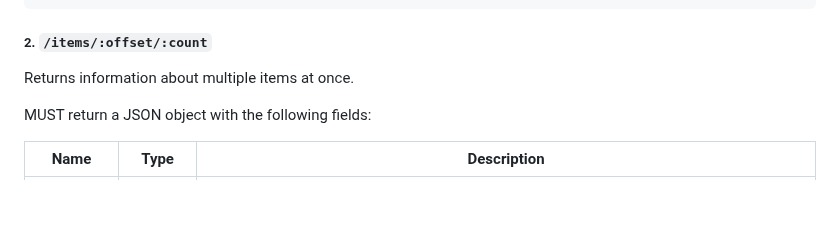
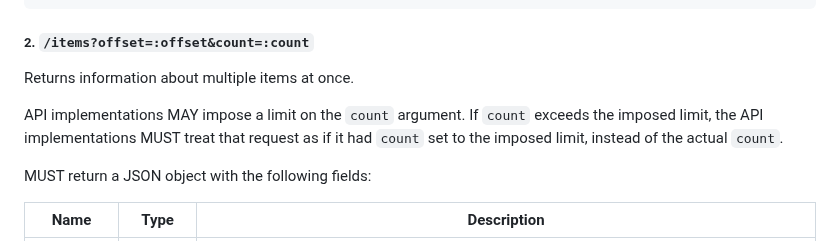
Before and after one commit to ton-blockchain/TEPs, a Markdown page: text/0000-compressed-nft-standard.md, the part around the change. Rendered like a GitHub page; blank space fills up the shorter version.

Commit message:
Update Compressed NFT Standard
Change the format of the `items` request
Add an optional limit to `count` of the `items` request

````diff
--- a/text/0000-compressed-nft-standard.md
+++ b/text/0000-compressed-nft-standard.md
@@ -108,9 +108,11 @@ Example:
 }
 ```
 
-##### 2. `/items/:offset/:count`
+##### 2. `/items?offset=:offset&count=:count`
 
 Returns information about multiple items at once.
+
+API implementations MAY impose a limit on the `count` argument. If `count` exceeds the imposed limit, the API implementations MUST treat that request as if it had `count` set to the imposed limit, instead of the actual `count`.
 
 MUST return a JSON object with the following fields:
 
````
